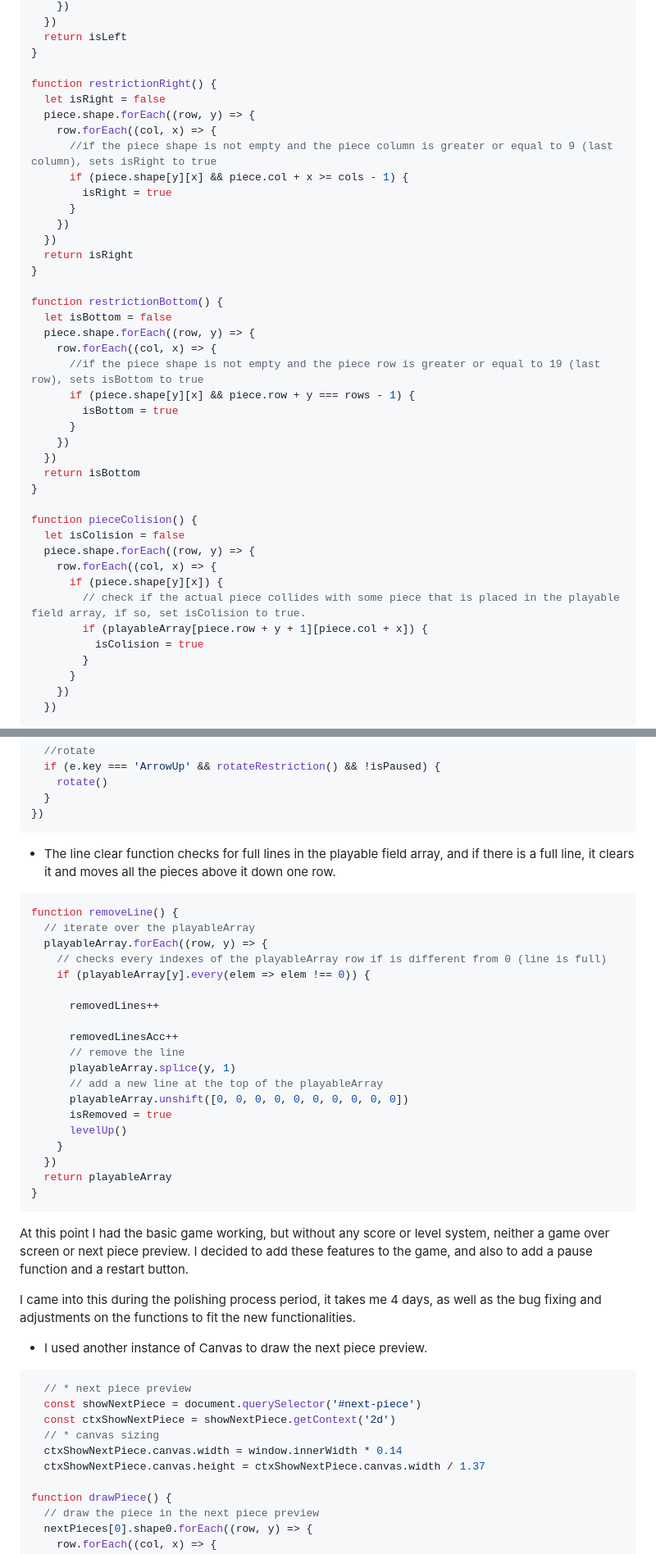
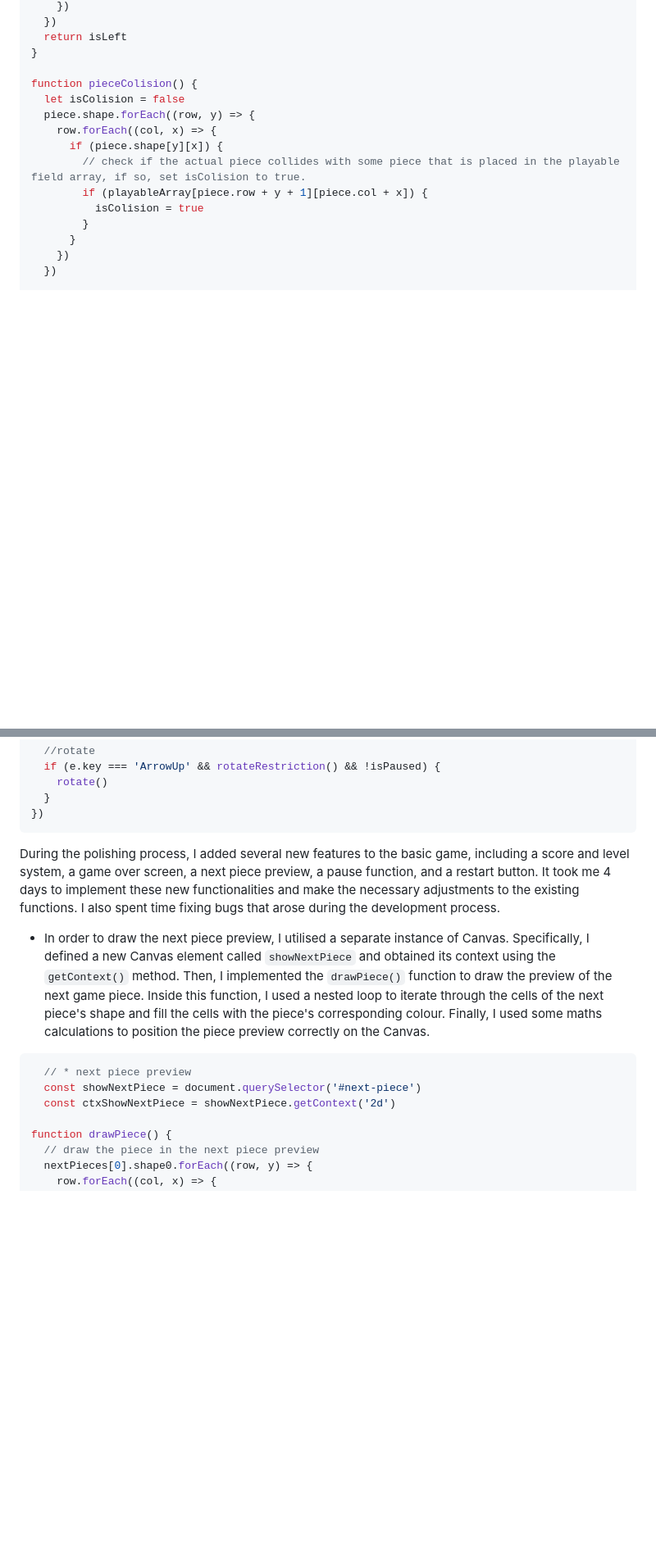
Before and after one commit to scarlosteixeira/Tetris-game, a Markdown page: README.md, 2 parts joined by grey strips. Shown at 82% size. Rendered like a GitHub page; blank space fills up the shorter version.

````diff
--- a/README.md
+++ b/README.md
@@ -244,32 +217,6 @@ function restrictionLeft() {
   return isLeft
 }
 
-function restrictionRight() {
-  let isRight = false
-  piece.shape.forEach((row, y) => {
-    row.forEach((col, x) => {
-      //if the piece shape is not empty and the piece column is greater or equal to 9 (last column), sets isRight to true
-      if (piece.shape[y][x] && piece.col + x >= cols - 1) {
-        isRight = true
-      }
-    })
-  })
-  return isRight
-}
-
-function restrictionBottom() {
-  let isBottom = false
-  piece.shape.forEach((row, y) => {
-    row.forEach((col, x) => {
-      //if the piece shape is not empty and the piece row is greater or equal to 19 (last row), sets isBottom to true
-      if (piece.shape[y][x] && piece.row + y === rows - 1) {
-        isBottom = true
-      }
-    })
-  })
-  return isBottom
-}
-
 function pieceColision() {
   let isColision = false
   piece.shape.forEach((row, y) => {
@@ -314,42 +261,15 @@ document.addEventListener('keydown', e => {
   }
 })
 ```
-* The line clear function checks for full lines in the playable field array, and if there is a full line, it clears it and moves all the pieces above it down one row.
 
-``` javascript
-function removeLine() {
-  // iterate over the playableArray
-  playableArray.forEach((row, y) => {
-    // checks every indexes of the playableArray row if is different from 0 (line is full)
-    if (playableArray[y].every(elem => elem !== 0)) {
+During the polishing process, I added several new features to the basic game, including a score and level system, a game over screen, a next piece preview, a pause function, and a restart button. It took me 4 days to implement these new functionalities and make the necessary adjustments to the existing functions. I also spent time fixing bugs that arose during the development process.
 
-      removedLines++
-
-      removedLinesAcc++
-      // remove the line
-      playableArray.splice(y, 1)
-      // add a new line at the top of the playableArray
-      playableArray.unshift([0, 0, 0, 0, 0, 0, 0, 0, 0, 0])
-      isRemoved = true
-      levelUp()
-    }
-  })
-  return playableArray
-}
-```
-At this point I had the basic game working, but without any score or level system, neither a game over screen or next piece preview. I decided to add these features to the game, and also to add a pause function and a restart button.
-
-I came into this during the polishing process period, it takes me 4 days, as well as the bug fixing and adjustments on the functions to fit the new functionalities.
-
-* I used another instance of Canvas to draw the next piece preview.
+* In order to draw the next piece preview, I utilised a separate instance of Canvas. Specifically, I defined a new Canvas element called ```showNextPiece``` and obtained its context using the ```getContext()``` method. Then, I implemented the ```drawPiece()``` function to draw the preview of the next game piece. Inside this function, I used a nested loop to iterate through the cells of the next piece's shape and fill the cells with the piece's corresponding colour. Finally, I used some maths calculations to position the piece preview correctly on the Canvas.
 
 ``` javascript
   // * next piece preview
   const showNextPiece = document.querySelector('#next-piece')
   const ctxShowNextPiece = showNextPiece.getContext('2d')
-  // * canvas sizing
-  ctxShowNextPiece.canvas.width = window.innerWidth * 0.14
-  ctxShowNextPiece.canvas.height = ctxShowNextPiece.canvas.width / 1.37
 
 function drawPiece() {
   // draw the piece in the next piece preview
````
Also changed, not shown: other parts of README.md (+38 -79 lines).
